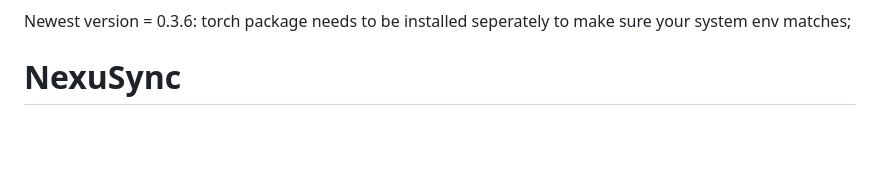
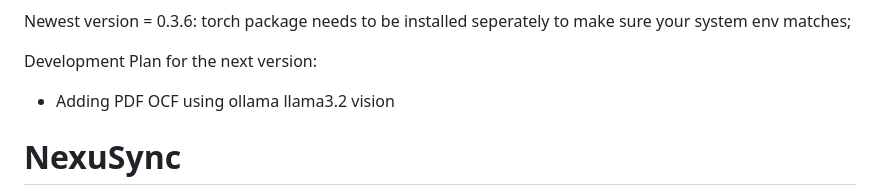
Before and after one commit to Zakk-Yang/nexusync, a Markdown page: README.md, the part around the change. Drawn GitHub-style; blank space fills up the shorter version.

```diff
--- a/README.md
+++ b/README.md
@@ -8,6 +8,10 @@
 
 
 Newest version = 0.3.6: torch package needs to be installed seperately to make sure your system env matches;
+
+Development Plan for the next version:
+- Adding PDF OCF using ollama llama3.2 vision
+
 
 # NexuSync
 
```
